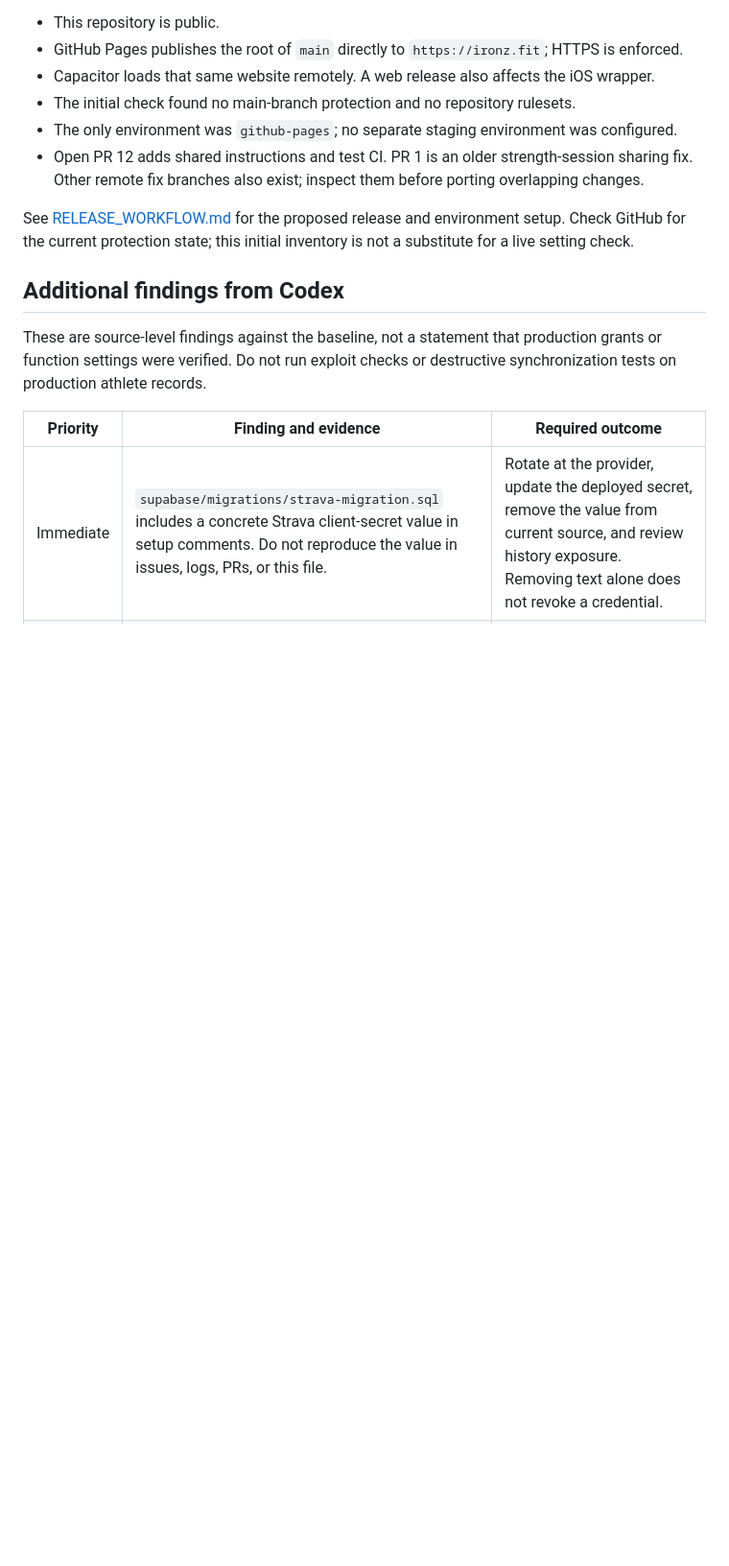
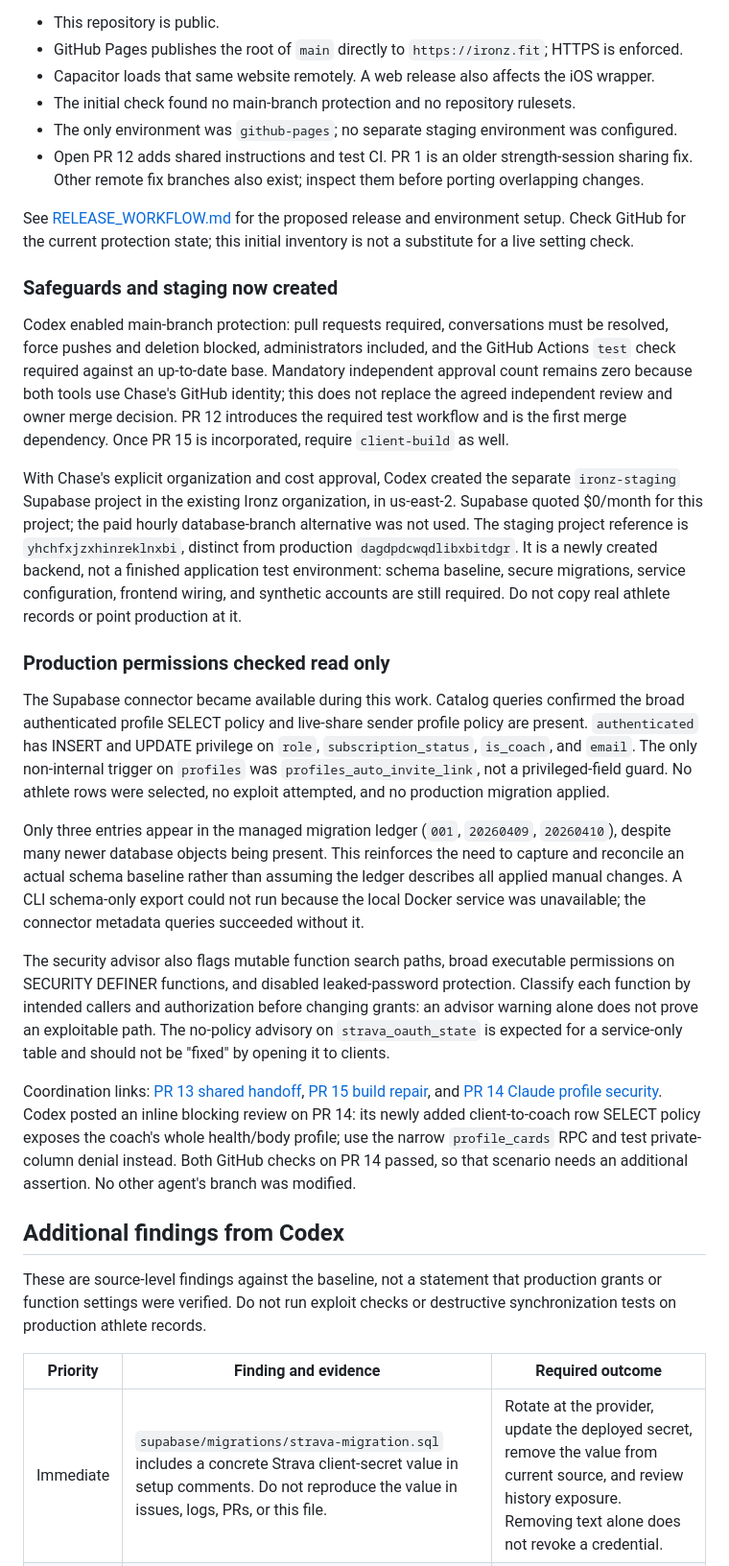
Before and after one commit to cezernich/ironzfitness, a Markdown page: docs/AGENT_HANDOFF.md, the part around the change. Shown at 96% size. GitHub-like rendering; blank space fills up the shorter version.

Commit message:
docs: record live permission checks and isolated staging project

```diff
--- a/docs/AGENT_HANDOFF.md
+++ b/docs/AGENT_HANDOFF.md
@@ -20,6 +20,22 @@ GitHub's API was inspected on 9 November 2026:
 - Open PR 12 adds shared instructions and test CI. PR 1 is an older strength-session sharing fix. Other remote fix branches also exist; inspect them before porting overlapping changes.
 
 See [RELEASE_WORKFLOW.md](RELEASE_WORKFLOW.md) for the proposed release and environment setup. Check GitHub for the current protection state; this initial inventory is not a substitute for a live setting check.
+
+### Safeguards and staging now created
+
+Codex enabled main-branch protection: pull requests required, conversations must be resolved, force pushes and deletion blocked, administrators included, and the GitHub Actions `test` check required against an up-to-date base. Mandatory independent approval count remains zero because both tools use Chase's GitHub identity; this does not replace the agreed independent review and owner merge decision. PR 12 introduces the required test workflow and is the first merge dependency. Once PR 15 is incorporated, require `client-build` as well.
+
+With Chase's explicit organization and cost approval, Codex created the separate `ironz-staging` Supabase project in the existing Ironz organization, in us-east-2. Supabase quoted $0/month for this project; the paid hourly database-branch alternative was not used. The staging project reference is `yhchfxjzxhinreklnxbi`, distinct from production `dagdpdcwqdlibxbitdgr`. It is a newly created backend, not a finished application test environment: schema baseline, secure migrations, service configuration, frontend wiring, and synthetic accounts are still required. Do not copy real athlete records or point production at it.
+
+### Production permissions checked read only
+
+The Supabase connector became available during this work. Catalog queries confirmed the broad authenticated profile SELECT policy and live-share sender profile policy are present. `authenticated` has INSERT and UPDATE privilege on `role`, `subscription_status`, `is_coach`, and `email`. The only non-internal trigger on `profiles` was `profiles_auto_invite_link`, not a privileged-field guard. No athlete rows were selected, no exploit attempted, and no production migration applied.
+
+Only three entries appear in the managed migration ledger (`001`, `20260409`, `20260410`), despite many newer database objects being present. This reinforces the need to capture and reconcile an actual schema baseline rather than assuming the ledger describes all applied manual changes. A CLI schema-only export could not run because the local Docker service was unavailable; the connector metadata queries succeeded without it.
+
+The security advisor also flags mutable function search paths, broad executable permissions on SECURITY DEFINER functions, and disabled leaked-password protection. Classify each function by intended callers and authorization before changing grants: an advisor warning alone does not prove an exploitable path. The no-policy advisory on `strava_oauth_state` is expected for a service-only table and should not be "fixed" by opening it to clients.
+
+Coordination links: [PR 13 shared handoff](https://github.com/cezernich/ironzfitness/pull/13), [PR 15 build repair](https://github.com/cezernich/ironzfitness/pull/15), and [PR 14 Claude profile security](https://github.com/cezernich/ironzfitness/pull/14). Codex posted an inline blocking review on PR 14: its newly added client-to-coach row SELECT policy exposes the coach's whole health/body profile; use the narrow `profile_cards` RPC and test private-column denial instead. Both GitHub checks on PR 14 passed, so that scenario needs an additional assertion. No other agent's branch was modified.
 
 ## Additional findings from Codex
 
```
Also changed, not shown: docs/RELEASE_WORKFLOW.md (+2 -2 lines).
